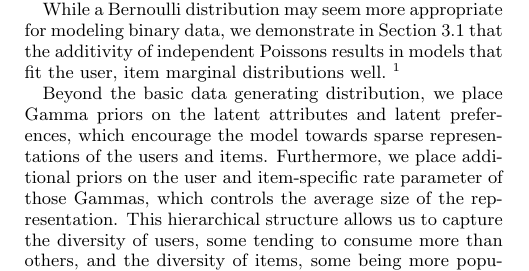
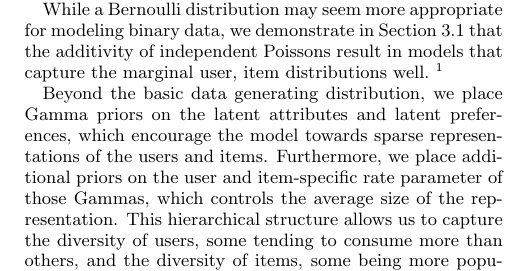
Before and after one commit to premgopalan/hgaprec, a LaTeX paper (www-paper/bpf-recsys.tex, which reads www-paper/model.tex): part of one column of page 3 of 9, cut so that both start at the same text. Compiled offline with pdfLaTeX.

```diff
--- a/www-paper/model.tex
+++ b/www-paper/model.tex
@@ -37,8 +37,8 @@
 
 While a Bernoulli distribution may seem more appropriate for modeling
 binary data, we demonstrate in \mysec{properties} that the additivity
-of independent Poissons results in models that fit the user, item
-marginal distributions well.~\footnote{Our ongoing work considers
+of independent Poissons result in models that capture the marginal
+user, item distributions well.~\footnote{Our ongoing work considers
   censored Poisson distributions. Our initial results indicate that it
   is computationally expensive but does not give better performance.}
 
```
